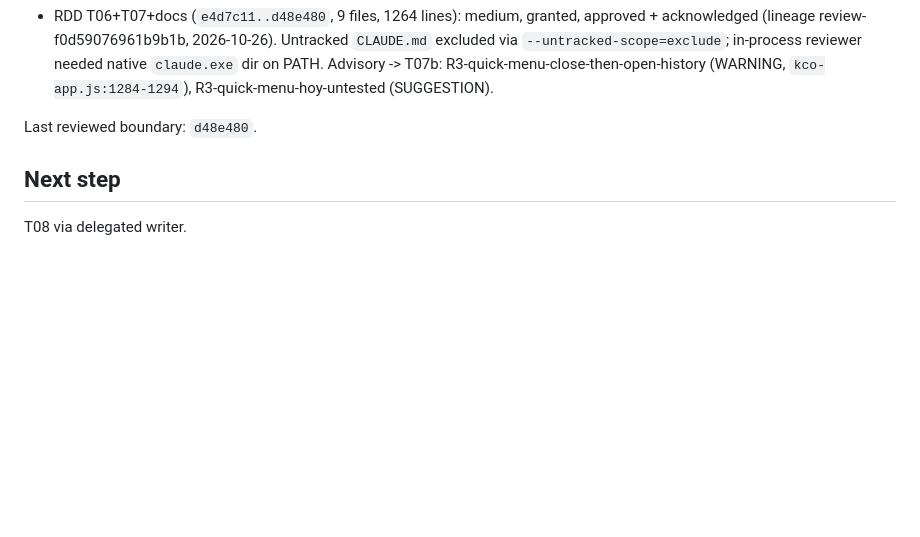
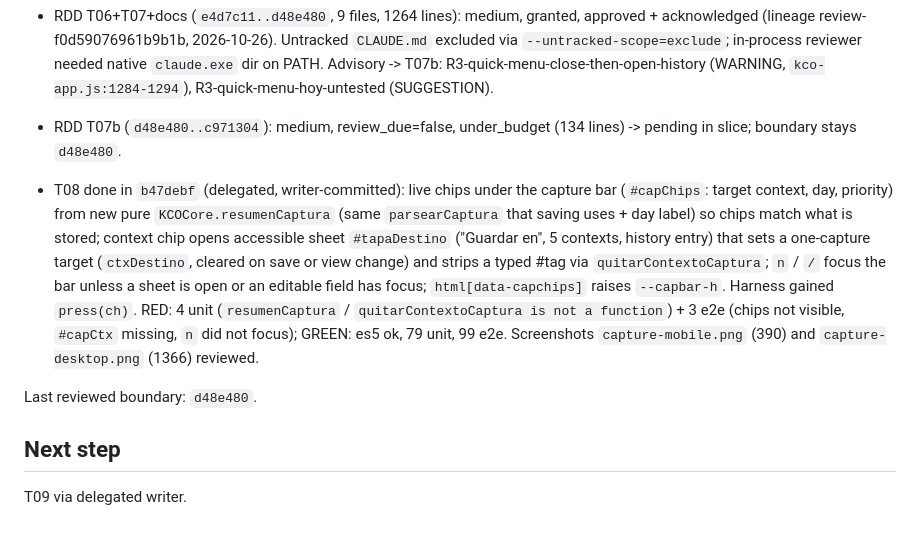
Before and after one commit to kibo-cloud/KCO-centro-operativo, a Markdown page: odd/tasks/ui-refresh.md, the part around one of its changes. Rendered like a GitHub page; blank space fills up the shorter version.

Commit message:
docs(odd): record T08 progress

```diff
--- a/odd/tasks/ui-refresh.md
+++ b/odd/tasks/ui-refresh.md
@@ -90,9 +90,11 @@ spot-checks one command, commits, runs RDD assess.
 - T07b done in `294fd56` (delegated, writer-committed): sheets opened while a self-initiated `history.go` is in flight wait in `capasEnEspera` and push their entry when that traversal's popstate arrives; `ignorarPop` now counts one per `history.go` (probe: `go(-2)` fires 1 popstate, the old `+n` leaked swallowed backs). RED: 2 handoff specs failed (`history.state.kcoCapa` null instead of `tapaItem` / `tapaConfirmar`); 2 'Para hoy' specs (inbox + non-inbox) passed as regression coverage. GREEN: es5 ok, 75 unit, 96 e2e.
 
 - RDD T06+T07+docs (`e4d7c11..d48e480`, 9 files, 1264 lines): medium, granted, approved + acknowledged (lineage review-f0d59076961b9b1b, 2026-10-26). Untracked `CLAUDE.md` excluded via `--untracked-scope=exclude`; in-process reviewer needed native `claude.exe` dir on PATH. Advisory -> T07b: R3-quick-menu-close-then-open-history (WARNING, `kco-app.js:1284-1294`), R3-quick-menu-hoy-untested (SUGGESTION).
+- RDD T07b (`d48e480..c971304`): medium, review_due=false, under_budget (134 lines) -> pending in slice; boundary stays `d48e480`.
+- T08 done in `b47debf` (delegated, writer-committed): live chips under the capture bar (`#capChips`: target context, day, priority) from new pure `KCOCore.resumenCaptura` (same `parsearCaptura` that saving uses + day label) so chips match what is stored; context chip opens accessible sheet `#tapaDestino` ("Guardar en", 5 contexts, history entry) that sets a one-capture target (`ctxDestino`, cleared on save or view change) and strips a typed #tag via `quitarContextoCaptura`; `n` / `/` focus the bar unless a sheet is open or an editable field has focus; `html[data-capchips]` raises `--capbar-h`. Harness gained `press(ch)`. RED: 4 unit (`resumenCaptura` / `quitarContextoCaptura is not a function`) + 3 e2e (chips not visible, `#capCtx` missing, `n` did not focus); GREEN: es5 ok, 79 unit, 99 e2e. Screenshots `capture-mobile.png` (390) and `capture-desktop.png` (1366) reviewed.
 
 Last reviewed boundary: `d48e480`.
 
 ## Next step
 
-T08 via delegated writer.
+T09 via delegated writer.
```
Also changed, not shown: other parts of odd/tasks/ui-refresh.md (+1 -1 lines).
